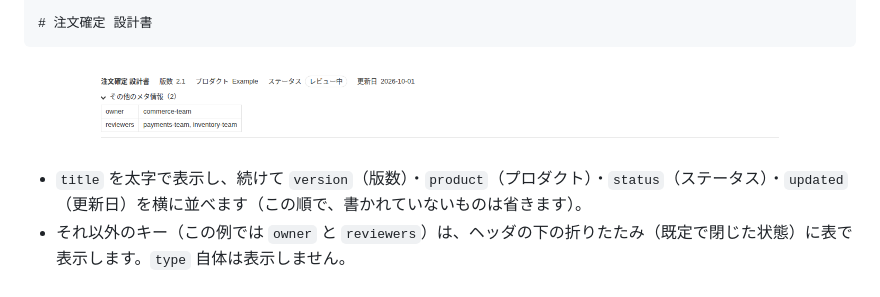
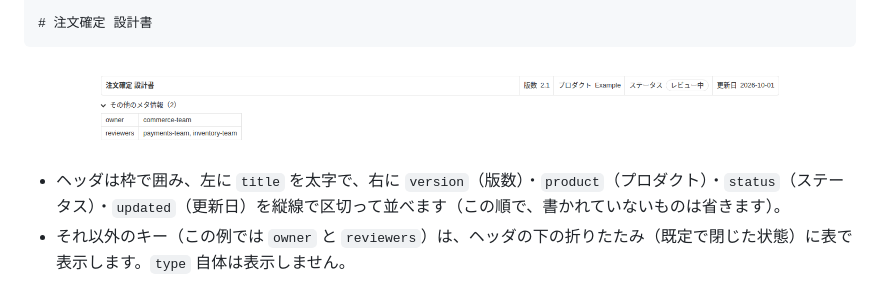
Before and after one commit to playree/markdown-design-doc-viewer, a Markdown page: README.ja.md, the part around the change. Rendered like a GitHub page; pictures changed too: images/screenshot-header.ja.png.

```diff
--- a/README.ja.md
+++ b/README.ja.md
@@ -151,7 +151,7 @@ reviewers:
 
 ![ヘッダにタイトル・版数・プロダクト・ステータス・更新日、その下に開いたその他のメタ情報の表](images/screenshot-header.ja.png)
 
-- `title` を太字で表示し、続けて `version`（版数）・`product`（プロダクト）・`status`（ステータス）・`updated`（更新日）を横に並べます（この順で、書かれていないものは省きます）。
+- ヘッダは枠で囲み、左に `title` を太字で、右に `version`（版数）・`product`（プロダクト）・`status`（ステータス）・`updated`（更新日）を縦線で区切って並べます（この順で、書かれていないものは省きます）。
 - それ以外のキー（この例では `owner` と `reviewers`）は、ヘッダの下の折りたたみ（既定で閉じた状態）に表で表示します。`type` 自体は表示しません。
 
 ## AI で設計書を書く
```
Also changed, not shown: CHANGELOG.md (+1 -0 lines), README.md (+1 -1 lines), images/screenshot-header.png, 1 other file.
